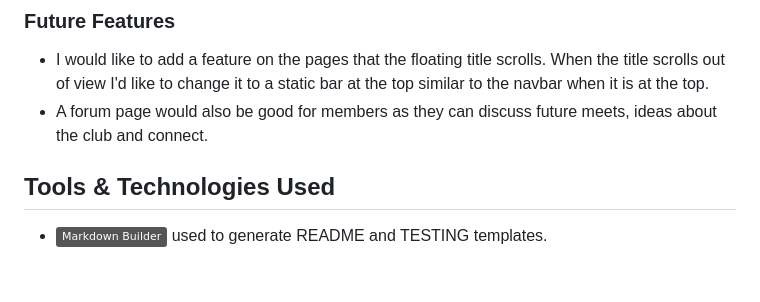
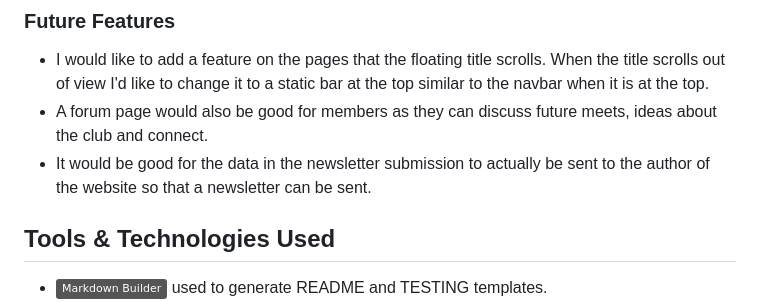
Before and after one commit to apeskinian/p1_bgfc, a Markdown page: README.md, the part around the change. GitHub-like rendering; badges without logos; blank space fills up the shorter version.

Commit message:
Add rename bug in TESTING.md and another form submission future feature in README.md

```diff
--- a/README.md
+++ b/README.md
@@ -170,6 +170,7 @@ Newsletter
 
   - I would like to add a feature on the pages that the floating title scrolls. When the title scrolls out of view I'd like to change it to a static bar at the top similar to the navbar when it is at the top.
   - A forum page would also be good for members as they can discuss future meets, ideas about the club and connect.
+  - It would be good for the data in the newsletter submission to actually be sent to the author of the website so that a newsletter can be sent.
 
 
 ## Tools & Technologies Used
```
Also changed, not shown: TESTING.md (+2 -0 lines).
